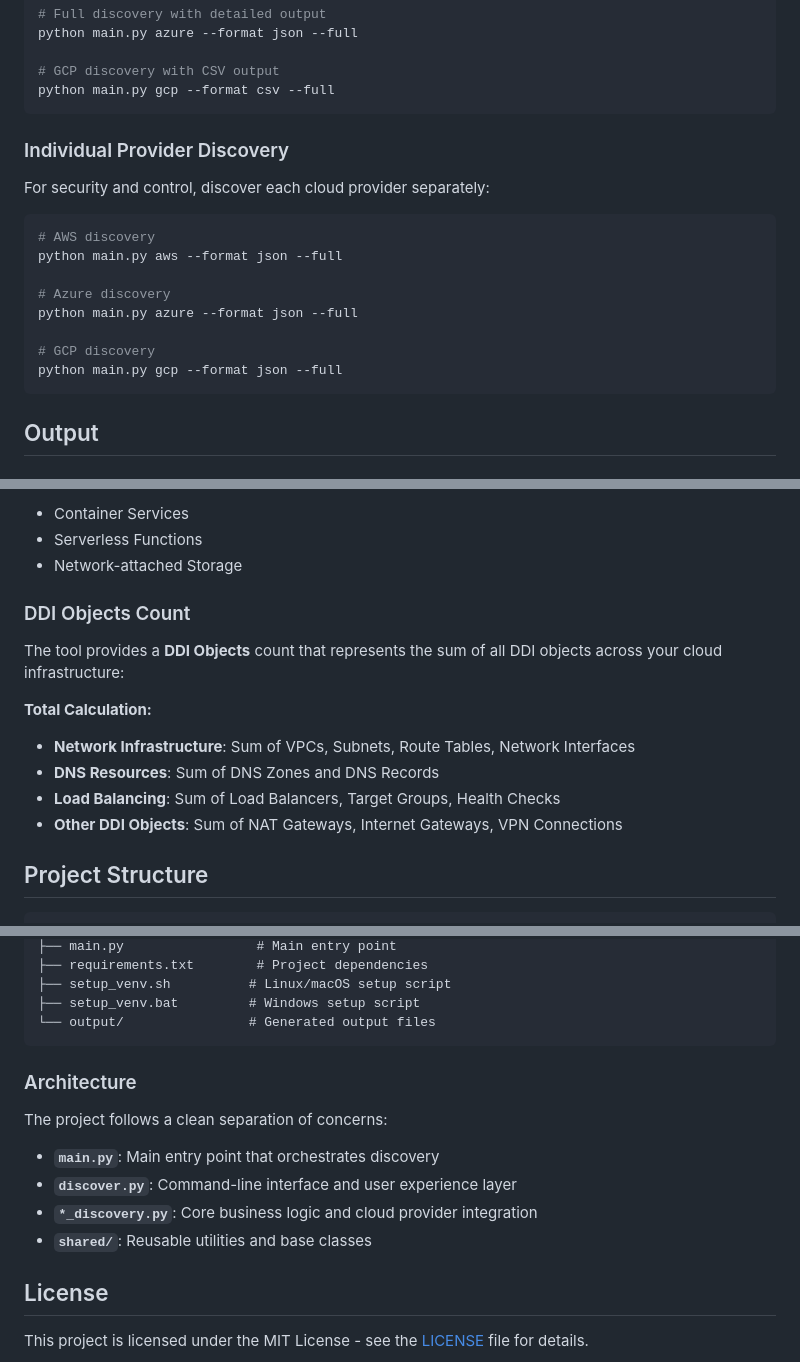
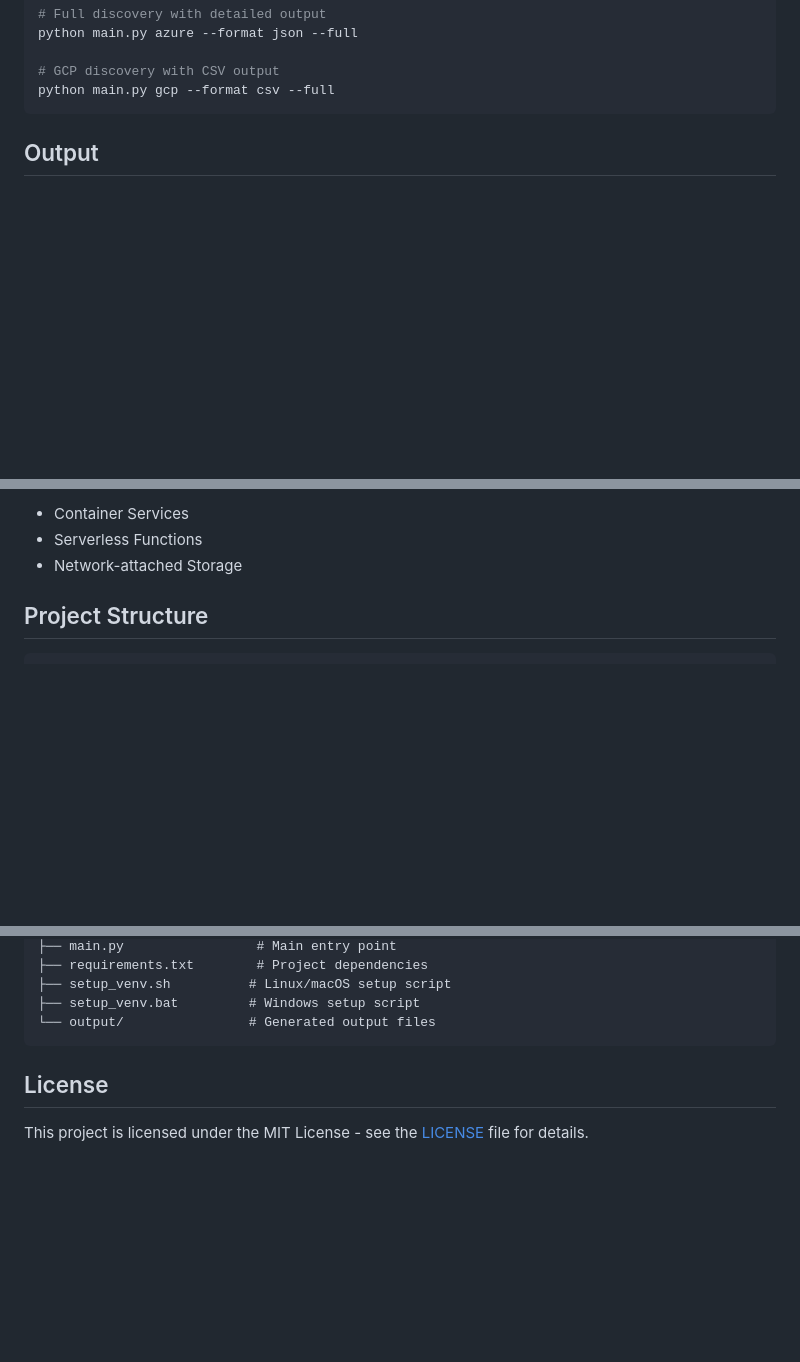
Before and after one commit to stefanriegel/Infoblox-Universal-DDI-cloud-usage, a Markdown page: README.md, 3 parts joined by grey strips. GitHub-like rendering; blank space fills up the shorter version.

Commit message:
Refactor README.md to streamline content by removing outdated sections on individual provider discovery and DDI object counts, enhancing clarity and focus on basic usage instructions.

````diff
--- a/README.md
+++ b/README.md
@@ -200,20 +194,7 @@ python main.py azure --format json --full
 python main.py gcp --format csv --full
 ```
 
-### Individual Provider Discovery
 
-For security and control, discover each cloud provider separately:
-
-```bash
-# AWS discovery
-python main.py aws --format json --full
-
-# Azure discovery
-python main.py azure --format json --full
-
-# GCP discovery
-python main.py gcp --format json --full
-```
 
 ## Output
 
@@ -286,15 +267,7 @@ Tracks IP addresses currently assigned to running resources:
 - Serverless Functions
 - Network-attached Storage
 
-### DDI Objects Count
 
-The tool provides a **DDI Objects** count that represents the sum of all DDI objects across your cloud infrastructure:
-
-**Total Calculation:**
-- **Network Infrastructure**: Sum of VPCs, Subnets, Route Tables, Network Interfaces
-- **DNS Resources**: Sum of DNS Zones and DNS Records
-- **Load Balancing**: Sum of Load Balancers, Target Groups, Health Checks
-- **Other DDI Objects**: Sum of NAT Gateways, Internet Gateways, VPN Connections
 
 
 ## Project Structure
@@ -331,14 +304,7 @@ Infoblox-Universal-DDI-cloud-usage/
 └── output/                # Generated output files
 ```
 
-### Architecture
 
-The project follows a clean separation of concerns:
-
-- **`main.py`**: Main entry point that orchestrates discovery
-- **`discover.py`**: Command-line interface and user experience layer
-- **`*_discovery.py`**: Core business logic and cloud provider integration
-- **`shared/`**: Reusable utilities and base classes
 
 ## License
 
````
Also changed, not shown: other parts of README.md (+0 -6 lines).
